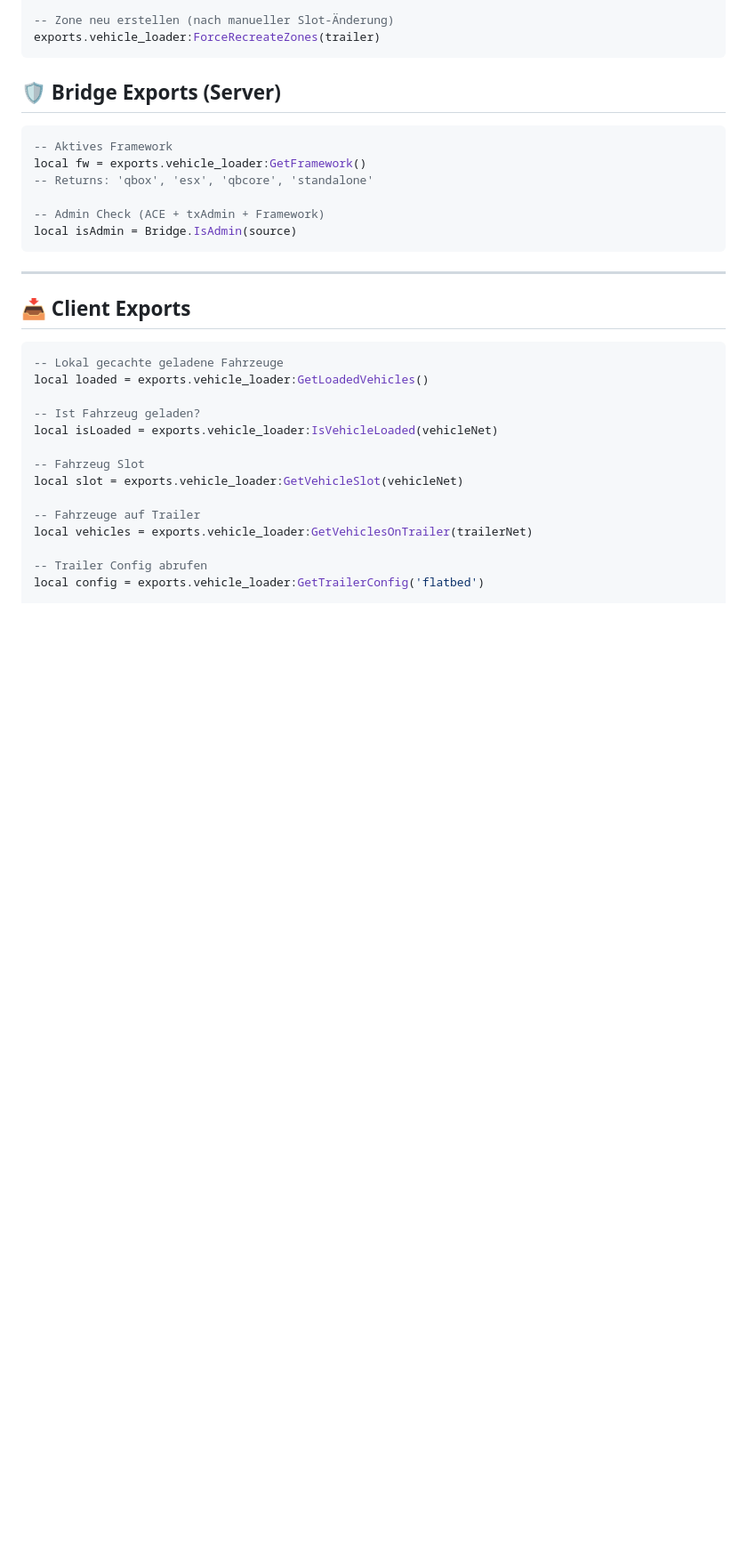
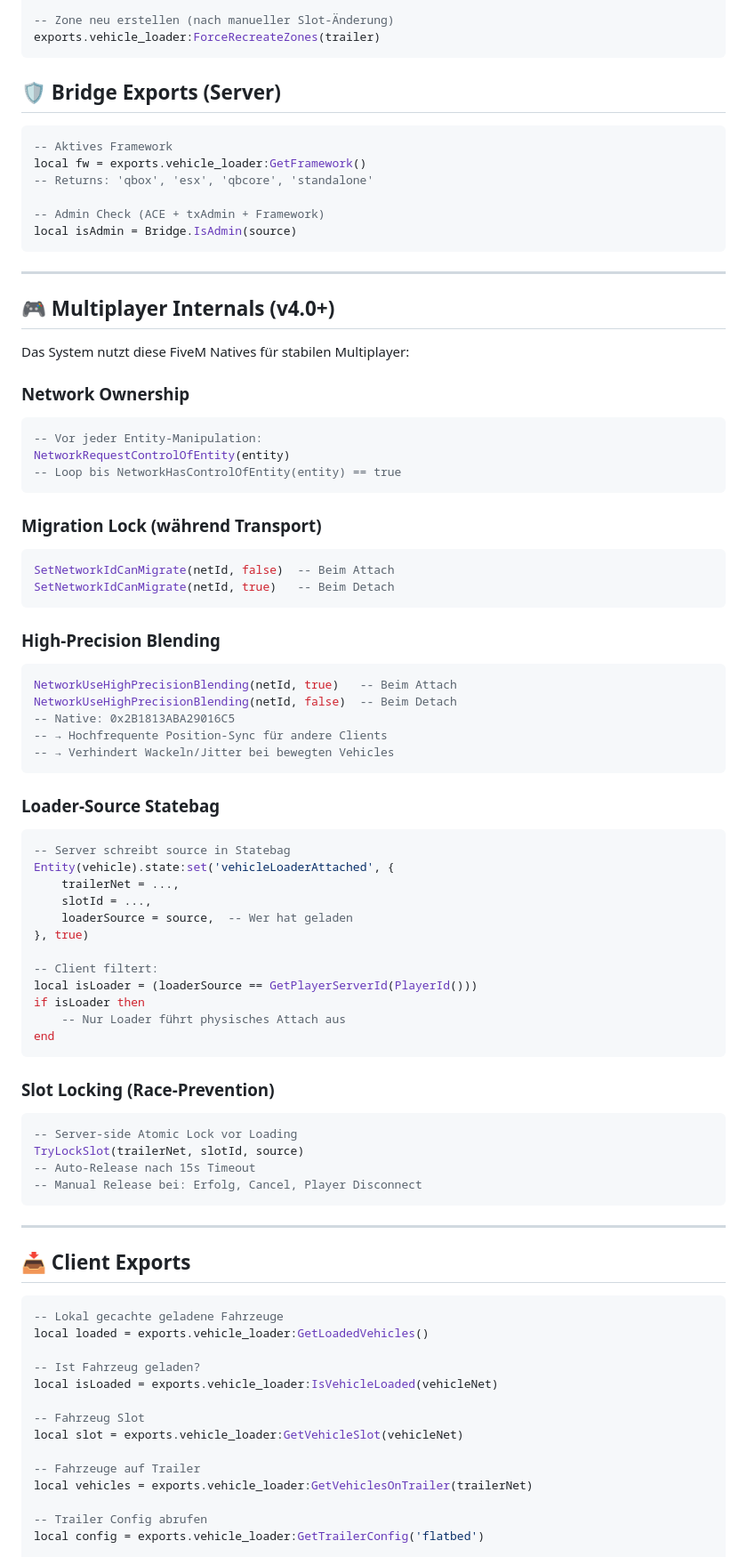
Before and after one commit to D4rkst3r/d4rk_vehicle_loader, a Markdown page: api/API.md, the part around the change. Shown at 89% size. GitHub-like rendering; blank space fills up the shorter version.

````diff
--- a/api/API.md
+++ b/api/API.md
@@ -155,6 +155,58 @@ local fw = exports.vehicle_loader:GetFramework()
 
 -- Admin Check (ACE + txAdmin + Framework)
 local isAdmin = Bridge.IsAdmin(source)
+```
+
+---
+
+## 🎮 Multiplayer Internals (v4.0+)
+
+Das System nutzt diese FiveM Natives für stabilen Multiplayer:
+
+### Network Ownership
+```lua
+-- Vor jeder Entity-Manipulation:
+NetworkRequestControlOfEntity(entity)
+-- Loop bis NetworkHasControlOfEntity(entity) == true
+```
+
+### Migration Lock (während Transport)
+```lua
+SetNetworkIdCanMigrate(netId, false)  -- Beim Attach
+SetNetworkIdCanMigrate(netId, true)   -- Beim Detach
+```
+
+### High-Precision Blending
+```lua
+NetworkUseHighPrecisionBlending(netId, true)   -- Beim Attach
+NetworkUseHighPrecisionBlending(netId, false)  -- Beim Detach
+-- Native: 0x2B1813ABA29016C5
+-- → Hochfrequente Position-Sync für andere Clients
+-- → Verhindert Wackeln/Jitter bei bewegten Vehicles
+```
+
+### Loader-Source Statebag
+```lua
+-- Server schreibt source in Statebag
+Entity(vehicle).state:set('vehicleLoaderAttached', {
+    trailerNet = ...,
+    slotId = ...,
+    loaderSource = source,  -- Wer hat geladen
+}, true)
+
+-- Client filtert:
+local isLoader = (loaderSource == GetPlayerServerId(PlayerId()))
+if isLoader then
+    -- Nur Loader führt physisches Attach aus
+end
+```
+
+### Slot Locking (Race-Prevention)
+```lua
+-- Server-side Atomic Lock vor Loading
+TryLockSlot(trailerNet, slotId, source)
+-- Auto-Release nach 15s Timeout
+-- Manual Release bei: Erfolg, Cancel, Player Disconnect
 ```
 
 ---
````
Also changed, not shown: README.md (+78 -0 lines).
